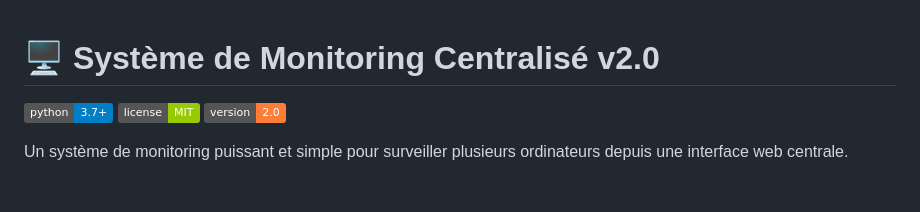
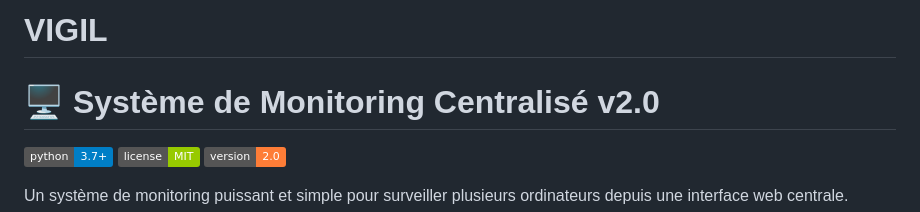
Before and after one commit to christ20351/VIGIL, a Markdown page: README.md, the part around the change. Rendered like a GitHub page; badges without logos; blank space fills up the shorter version.

```diff
--- a/README.md
+++ b/README.md
@@ -1,3 +1,5 @@
+# VIGIL
+
 # 🖥️ Système de Monitoring Centralisé v2.0
 
 [![Python Version](https://img.shields.io/badge/python-3.7%2B-blue)](https://www.python.org/downloads/)
```
